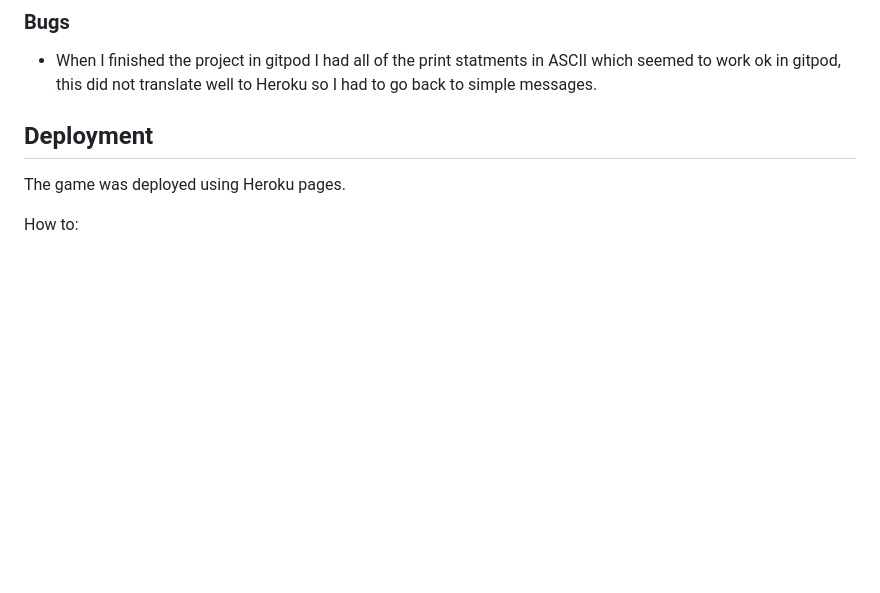
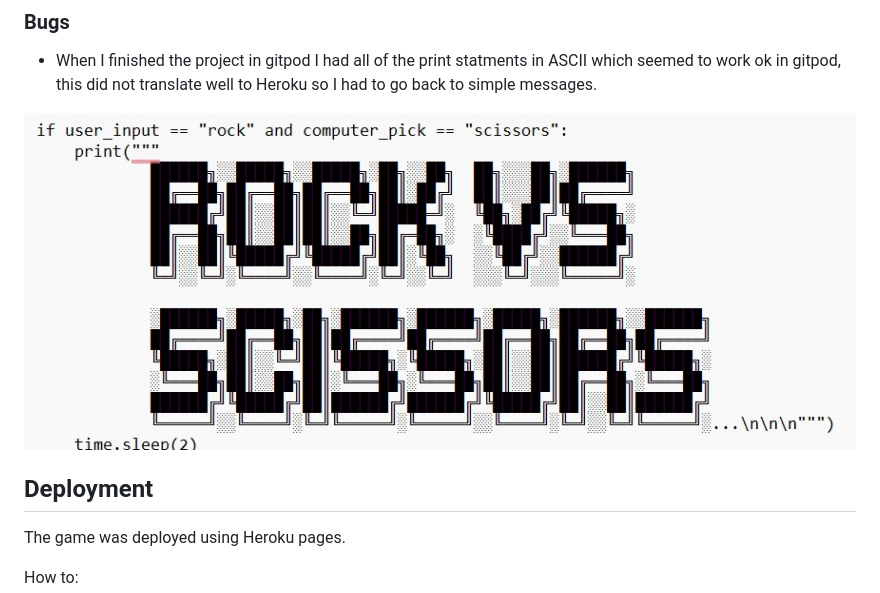
Before and after one commit to Paulnolan90/p3-RockPaperScissors, a Markdown page: README.md, the part around the change. GitHub-like rendering; pictures changed too: assets/Ascii.jpg (added); blank space fills up the shorter version.

Commit message:
add image fix to ascii

```diff
--- a/README.md
+++ b/README.md
@@ -112,6 +112,8 @@ the game was run successfully on the following browsers:
 
 - When I finished the project in gitpod I had all of the print statments in ASCII which seemed to work ok in gitpod, this did not translate well to Heroku so I had to go back to simple messages.
 
+![pythontest](https://raw.githubusercontent.com/Paulnolan90/p3-RockPaperScissors/main/assets/Ascii.jpg)
+
 ## Deployment
 
 The game was deployed using Heroku pages.
```
